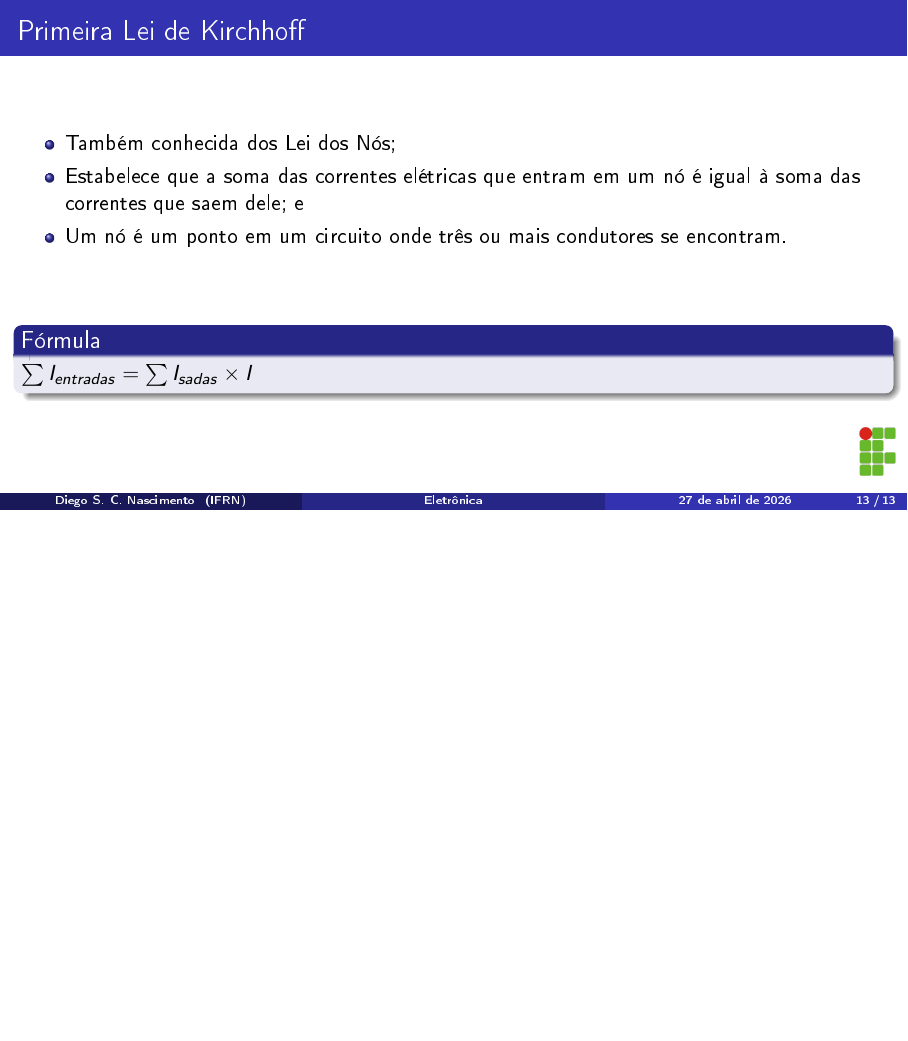
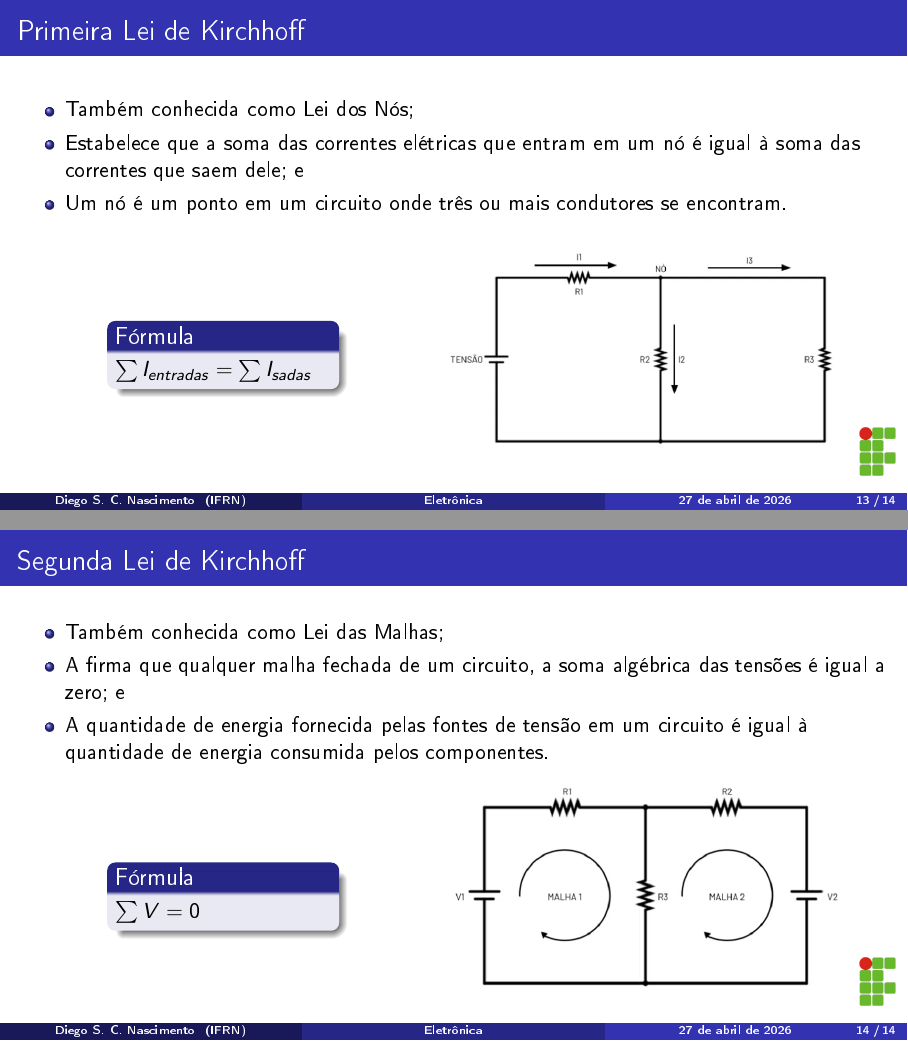
Before and after one commit to diegosilveiracn/slides_eletronica, LaTeX slides (documento.tex): page 13 of 13 before the commit and pages 13 and 14 of 14 after it, the two joined at a grey line, the shorter picture padded with empty space. The pictures show the PDF file documento.pdf that the author committed with the source.

Commit message:
Incluindo slides da segunda lei de Kirchhoff .

```diff
--- a/documento.tex
+++ b/documento.tex
@@ -187,14 +187,40 @@ diego.nascimento@ifrn.edu.br
 	\frametitle{Primeira Lei de Kirchhoff}
 
 	\begin{itemize}
-		\item Também conhecida dos Lei dos Nós;
+		\item Também conhecida como Lei dos Nós;
 		\item Estabelece que a soma das correntes elétricas que entram em um nó é igual à soma das correntes que saem dele; e
 		\item Um nó é um ponto em um circuito onde três ou mais condutores se encontram.
 	\end{itemize}\vfill
 
-	\begin{block}{Fórmula}
-		$\sum I_{entradas} = \sum I_{saídas} \times I$
-	\end{block}
+	\begin{columns}
+		\column{0.25\textwidth}
+		\begin{block}{Fórmula}
+			$\sum I_{entradas} = \sum I_{saídas}$
+		\end{block}
+
+		\column{0.4\textwidth}
+		\includegraphics[scale=0.35]{img/primeira_lei_Kirchhoff}
+	\end{columns}
+\end{frame}
+
+\begin{frame}
+	\frametitle{Segunda Lei de Kirchhoff}
+
+	\begin{itemize}
+		\item Também conhecida como Lei das Malhas;
+		\item A firma que qualquer malha fechada de um circuito, a soma algébrica das tensões é igual a zero; e
+		\item A quantidade de energia fornecida pelas fontes de tensão em um circuito é igual à quantidade de energia consumida pelos componentes.
+	\end{itemize}\vfill
+
+	\begin{columns}[c]
+		\column{0.25\textwidth}
+		\begin{block}{Fórmula}
+			$\sum V = 0$
+		\end{block}
+
+		\column{0.4\textwidth}
+		\includegraphics[scale=0.35]{img/segunda_lei_Kirchhoff}
+	\end{columns}
 \end{frame}
 
 \end{document}
```
Also changed, not shown: documento.pdf, img/primeira_lei_Kirchhoff.png (added), img/segunda_lei_Kirchhoff.png (added).
